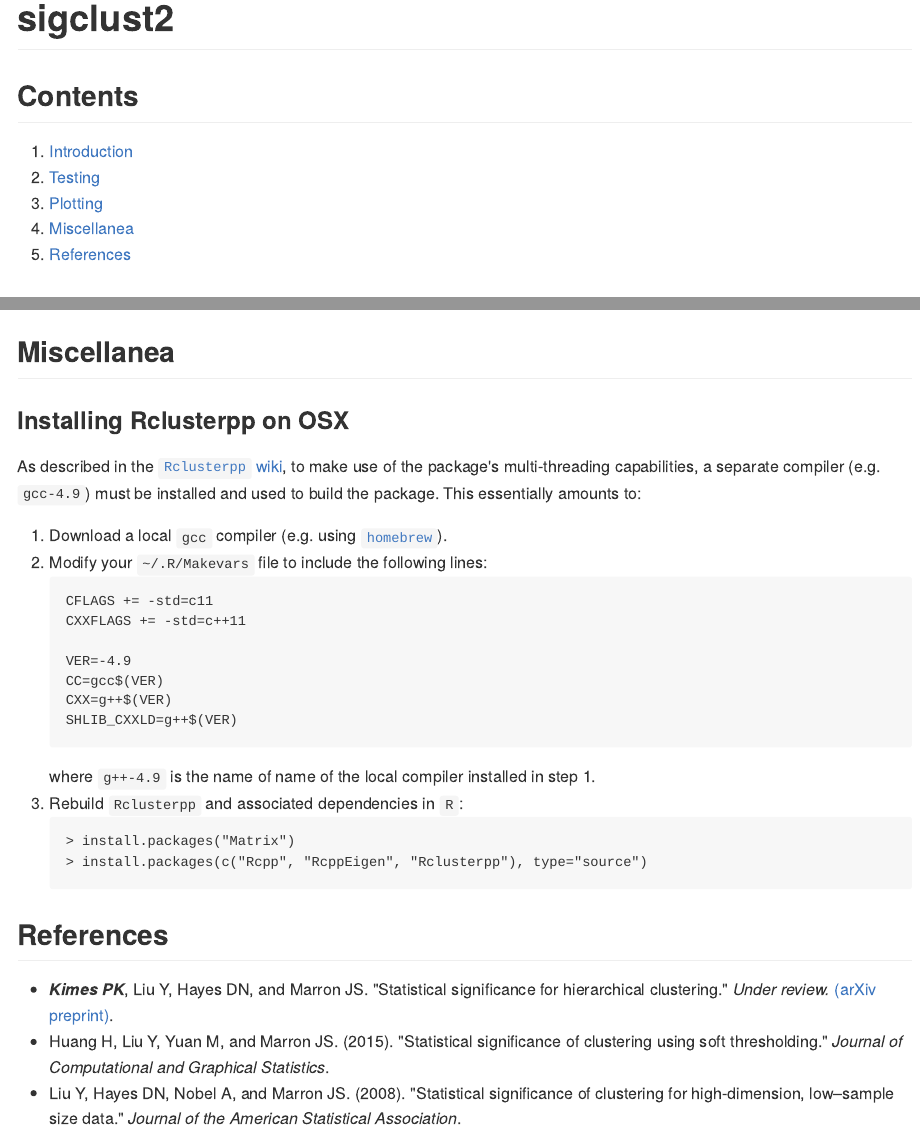
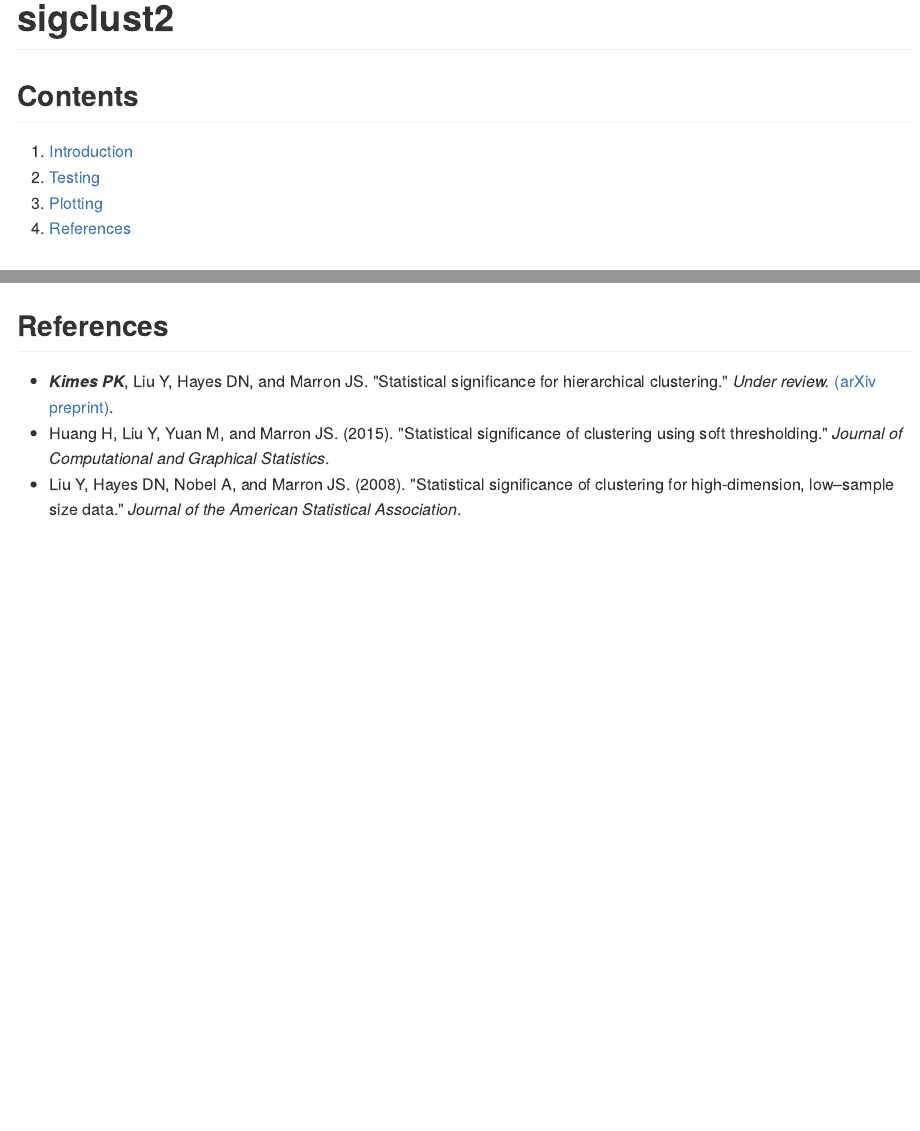
Before and after one commit to pkimes/sigclust2, an R Markdown document (README.Rmd): the page in a window 1100 px wide, from its top, and a second part further down, joined at a grey line. The pictures show the output file README.md that the author committed with the source, drawn offline in the style of GitHub; badge pictures from the web are left out.

Commit message:
Remove C++ notes from README and re-render

````diff
--- a/README.Rmd
+++ b/README.Rmd
@@ -11,8 +11,7 @@ sigclust2 [![Build Status](https://travis-ci.org/pkimes/sigclust2.svg?branch=mas
 1. [Introduction](#intro)
 2. [Testing](#test)
 3. [Plotting](#plot)
-4. [Miscellanea](#misc)
-5. [References](#refs)
+4. [References](#refs)
 
 
 ## <a name="intro"></a> Introduction
@@ -315,34 +314,6 @@ diagnostic(shc_result, K=1, pty='pvalue')
 ```
 
 
-
-## <a name="misc"></a> Miscellanea
-
-### <a name="rclusterpp"></a> Installing Rclusterpp on OSX
-
-As described in the [`Rclusterpp` wiki][rcpp], to make use of the package's multi-threading
-capabilities, a separate compiler (e.g. `gcc-4.9`)  must be installed and used to build the package.
-This essentially amounts to:
-
-1. Download a local `gcc` compiler (e.g. using [`homebrew`][homebrew]).
-2. Modify your `~/.R/Makevars` file to include the following lines:
-    ```
-    CFLAGS += -std=c11
-    CXXFLAGS += -std=c++11
-
-    VER=-4.9
-    CC=gcc$(VER)
-    CXX=g++$(VER)
-    SHLIB_CXXLD=g++$(VER)
-    ```
-    where `g++-4.9` is the name of name of the local compiler installed in step 1.
-3. Rebuild `Rclusterpp` and associated dependencies in `R`:
-    ```
-    > install.packages("Matrix")
-    > install.packages(c("Rcpp", "RcppEigen", "Rclusterpp"), type="source")
-    ```
-
-
 ## <a name="refs"></a> References
 
 * ___Kimes PK___, Liu Y, Hayes DN, and Marron JS. "Statistical significance
````
Also changed, not shown: README.md, figure/unnamed-chunk-16-1.png (deleted), figure/unnamed-chunk-17-1.png (deleted), figure/unnamed-chunk-18-1.png (deleted), figure/unnamed-chunk-19-1.png (deleted), figure/unnamed-chunk-20-1.png (deleted), figure/unnamed-chunk-4-1.png (deleted), 6 other files.
